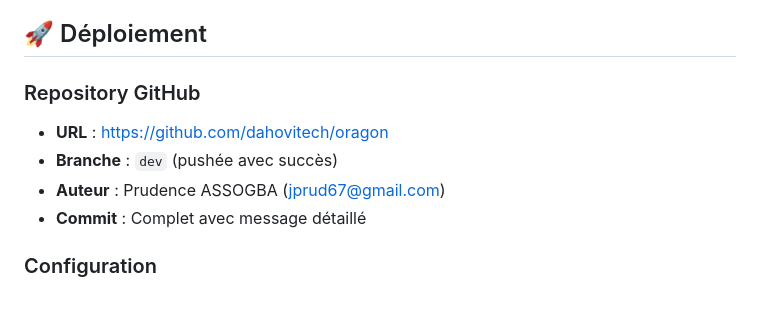
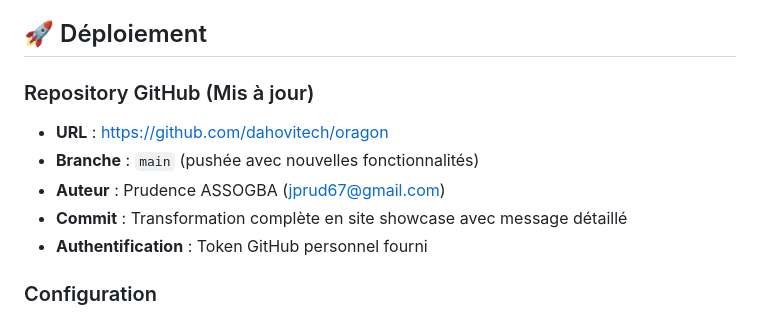
Before and after one commit to dahovitech/oragon, a Markdown page: DELIVERY_STATUS.md, the part around the change. GitHub-like rendering.

Commit message:
📝 Documentation finale - Site showcase Oragon terminé
✨ Fonctionnalités complétées:
- Site showcase professionnel avec toutes sections
- Design moderne avec animations et effets visuels
- Navigation améliorée et footer complet
- Pages de services redesignées
- CSS personnalisé avec animations avancées

🚀 Prêt pour déploiement et démonstration

Auteur: Prudence ASSOGBA
Email: jprud67@gmail.com

```diff
--- a/DELIVERY_STATUS.md
+++ b/DELIVERY_STATUS.md
@@ -101,11 +101,12 @@ L'application Oragon a été développée avec succès selon toutes les spécifi
 
 ## 🚀 Déploiement
 
-### Repository GitHub
+### Repository GitHub (Mis à jour)
 - **URL** : https://github.com/dahovitech/oragon
-- **Branche** : `dev` (pushée avec succès)
+- **Branche** : `main` (pushée avec nouvelles fonctionnalités)
 - **Auteur** : Prudence ASSOGBA (jprud67@gmail.com)
-- **Commit** : Complet avec message détaillé
+- **Commit** : Transformation complète en site showcase avec message détaillé
+- **Authentification** : Token GitHub personnel fourni
 
 ### Configuration
 - **Base de données** : SQLite configurée et migrée
```
